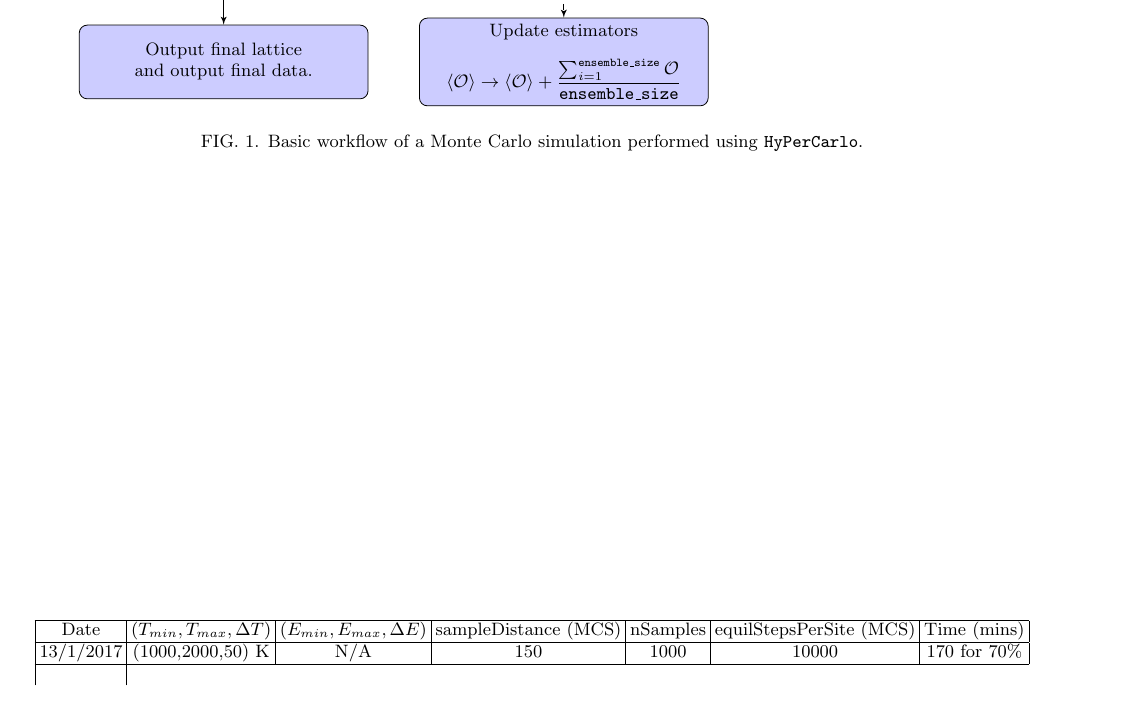
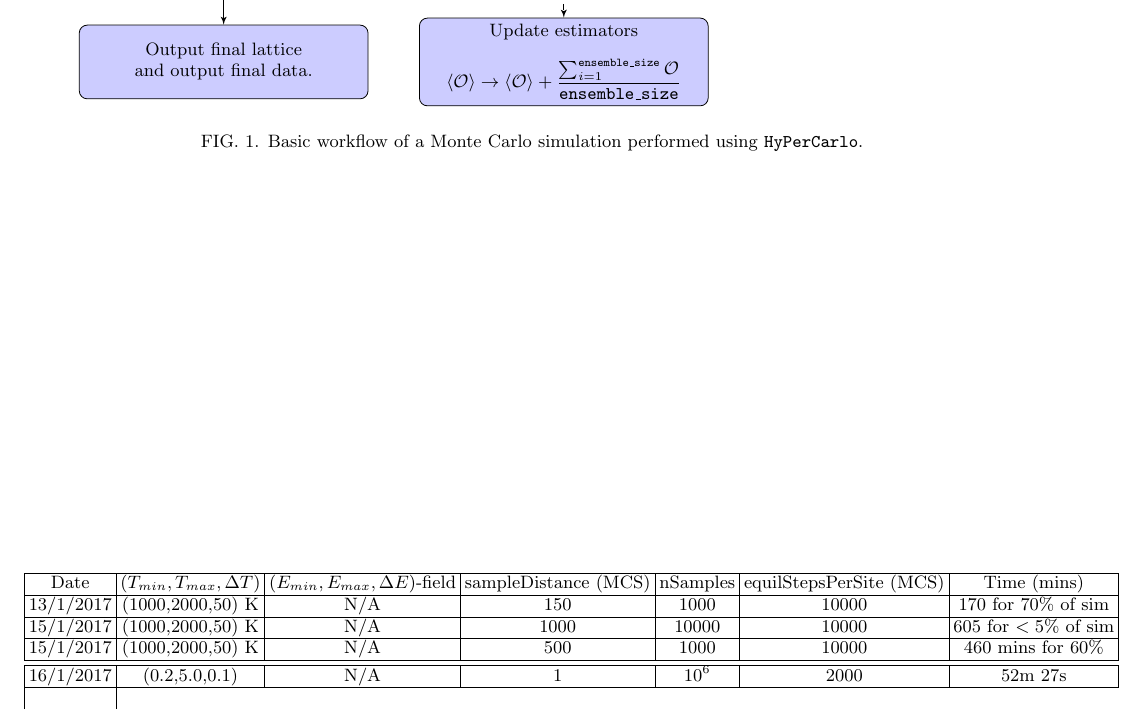
Before and after one commit to AndyMc629/hypercarlo, a LaTeX paper (Monte_Carlo_documentation/HyperCarlo_Paper.tex): part of page 4 of 4, cut so that both start at the same text. Compiled offline with pdfLaTeX.

Commit message:
documentation should be kept

```diff
--- a/Monte_Carlo_documentation/HyperCarlo_Paper.tex
+++ b/Monte_Carlo_documentation/HyperCarlo_Paper.tex
@@ -174,8 +174,12 @@ The basic outline of how the program should be used in order to calculate releva
 This section is to keep me right as I progress with development. See table~\ref{Tab:timing} for some example timing information.
 \begin{table*}
 \begin{tabular}{| c | c | c | c | c | c | c|} \hline
-Date & $(T_{min}, T_{max}, \Delta T)$ & $(E_{min}, E_{max},\Delta E)$ & sampleDistance (MCS) & nSamples & equilStepsPerSite (MCS) &Time (mins) \\ \hline
-13/1/2017 & (1000,2000,50) K & N/A & 150 & 1000 & 10000 & 170 for 70\% \\ \hline
+Date & $(T_{min}, T_{max}, \Delta T)$ & $(E_{min}, E_{max},\Delta E)$-field & sampleDistance (MCS) & nSamples & equilStepsPerSite (MCS) &Time (mins) \\ \hline
+13/1/2017 & (1000,2000,50) K & N/A & 150 & 1000 & 10000 & 170 for 70\% of sim \\ \hline
+15/1/2017 & (1000,2000,50) K & N/A  & 1000 & 10000 & 10000 & 605 for $<5$\% of sim \\ \hline
+15/1/2017 & (1000,2000,50) K & N/A & 500 & 1000 & 10000 & 460 mins for 60\%\\\hline
+\hline
+16/1/2017 & (0.2,5.0,0.1) & N/A & 1 & $10^6$ & 2000 &  52m 27s \\ \hline
 \label{Tab:timing}
 \end{tabular}
 \end{table*}
```
Also changed, not shown: Monte_Carlo_documentation/HyperCarlo_Paper.pdf, 3 other files.
